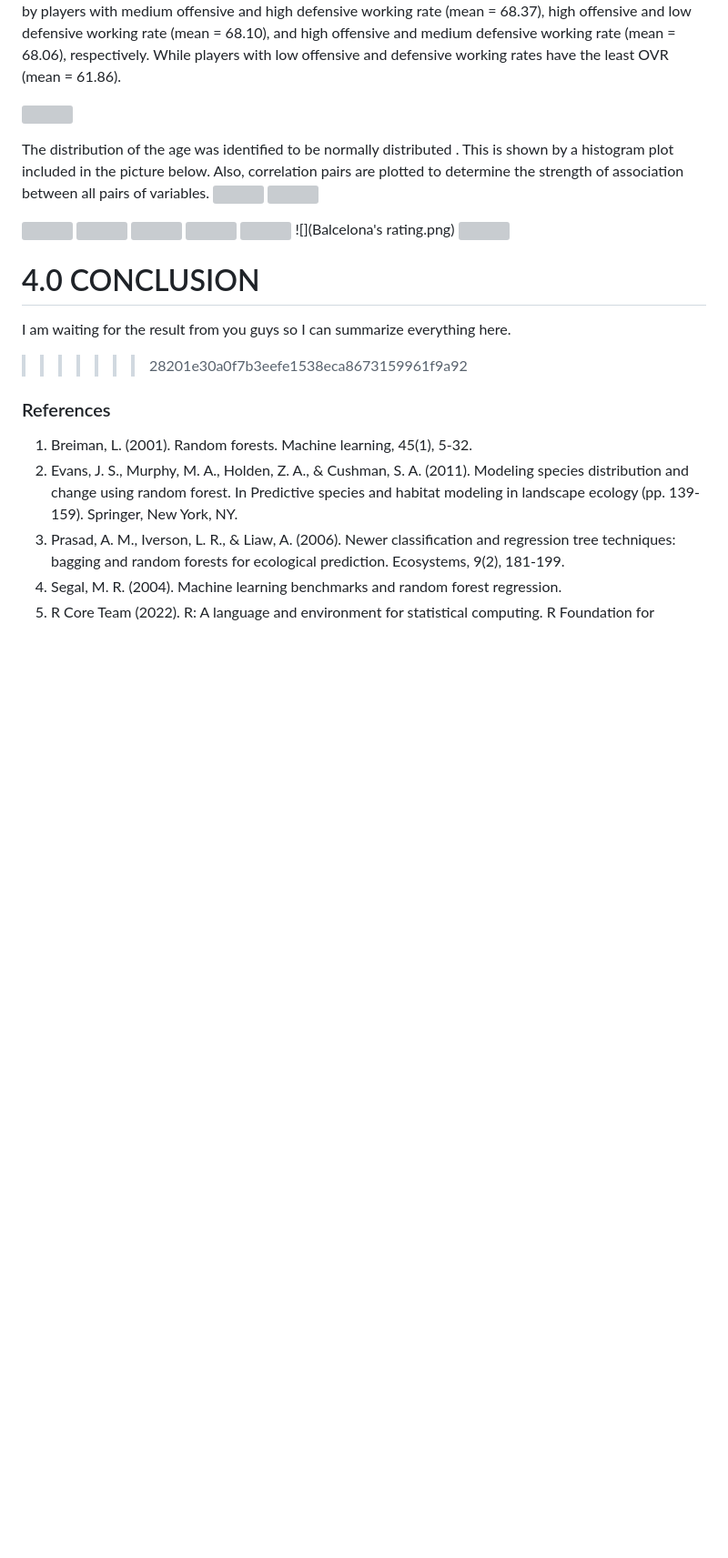
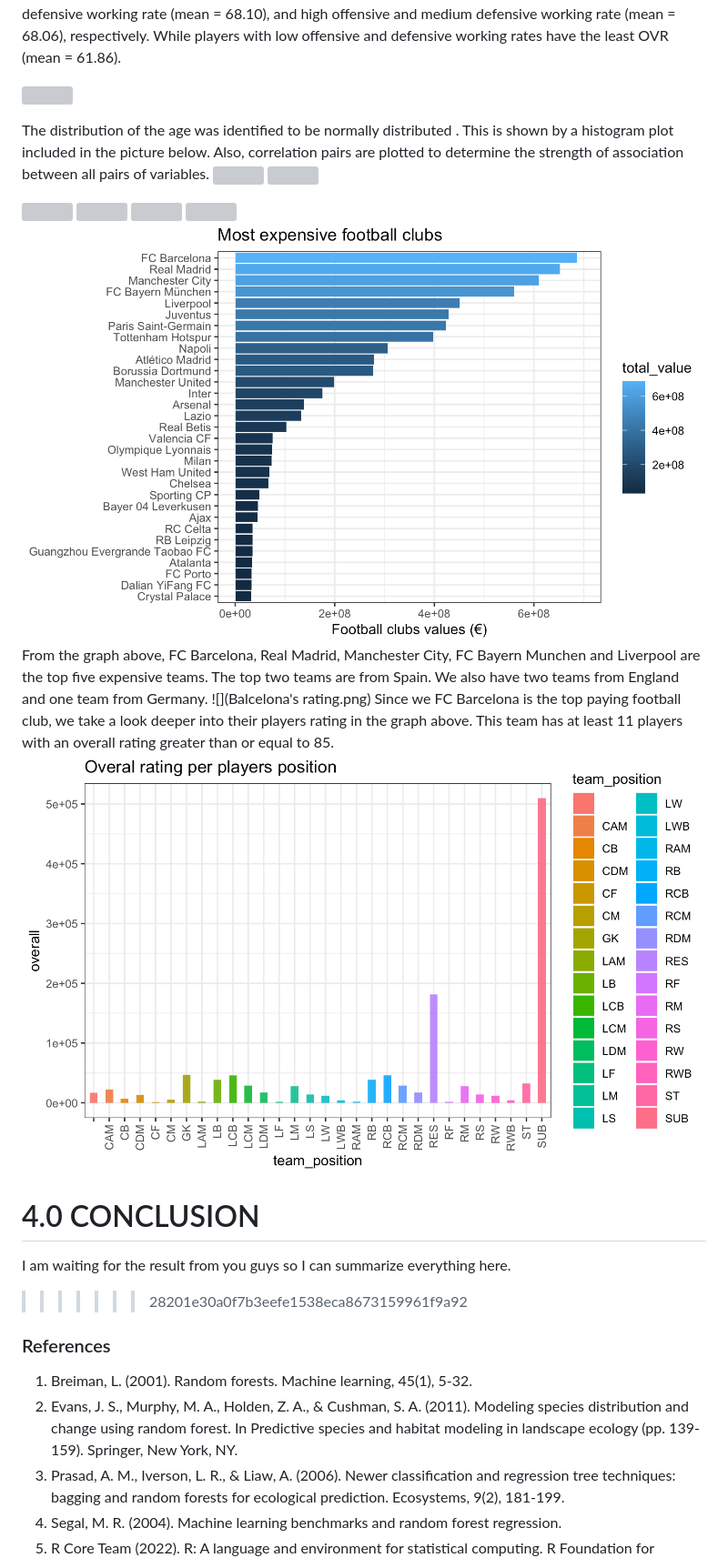
Before and after one commit to stat850-unl/project-cfj_r-is-cool, a Markdown page: README.md, the part around the change. Shown at 91% size. Drawn GitHub-style; pictures changed too: rating_position.png (added), teams'value.png (added); blank space fills up the shorter version; grey boxes are pictures that could not be loaded.

Commit message:
commiting changes

```diff
--- a/README.md
+++ b/README.md
@@ -184,8 +184,11 @@ The distribution of the age was identified to be normally distributed . This is
 ![](Rplot05.png)
 ![](Rplot06.png)
 ![](teams'value.png)
+From the graph above, FC Barcelona, Real Madrid, Manchester City, FC Bayern Munchen and Liverpool are the top five expensive teams. The top two teams are from Spain. We also have two teams from England and one team from Germany.
 ![](Balcelona's rating.png)
+Since we FC Barcelona is the top paying football club, we take a look deeper into their players rating in the graph above. This team has at least 11 players with an overall rating greater than or equal to 85.
 ![](rating_position.png)
+
 # 4.0 CONCLUSION
 I am waiting for the result from you guys so I can summarize everything here.
 
```
Also changed, not shown: Balcelona's rating.png (added), 1 other file.
